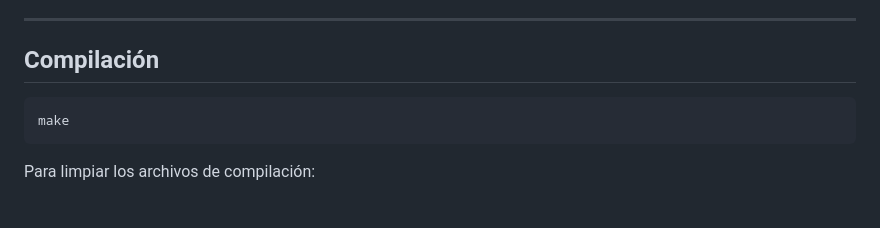
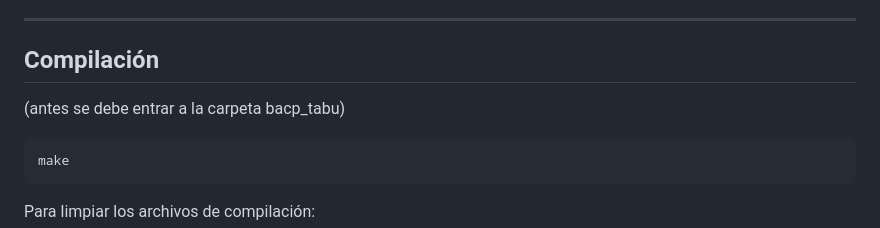
Before and after one commit to OscarRuizJimenez/Proyecto-BACP-IA, a Markdown page: README.md, the part around the change. GitHub-like rendering; blank space fills up the shorter version.

Commit message:
Arreglo Readme
Added instructions for entering the bacp_tabu folder before compilation.

````diff
--- a/README.md
+++ b/README.md
@@ -7,6 +7,8 @@ metaheurística **Búsqueda Tabú** (Dynamic Tabu Search, Chiarandini et al. 201
 ---
 
 ## Compilación
+
+(antes se debe entrar a la carpeta bacp_tabu)
 
 ```bash
 make
````
